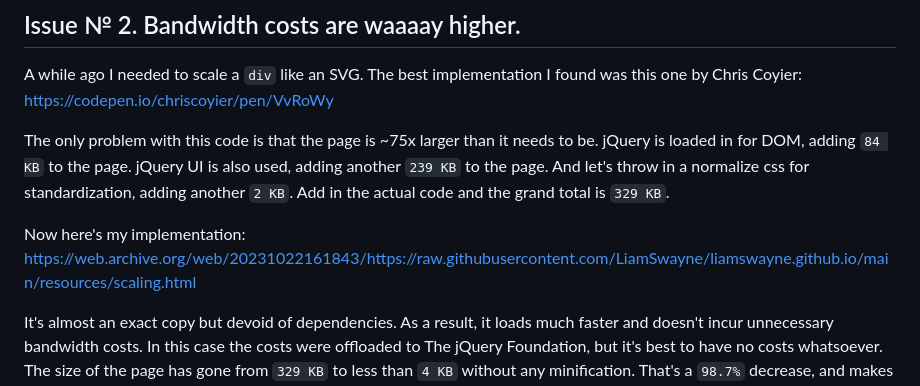
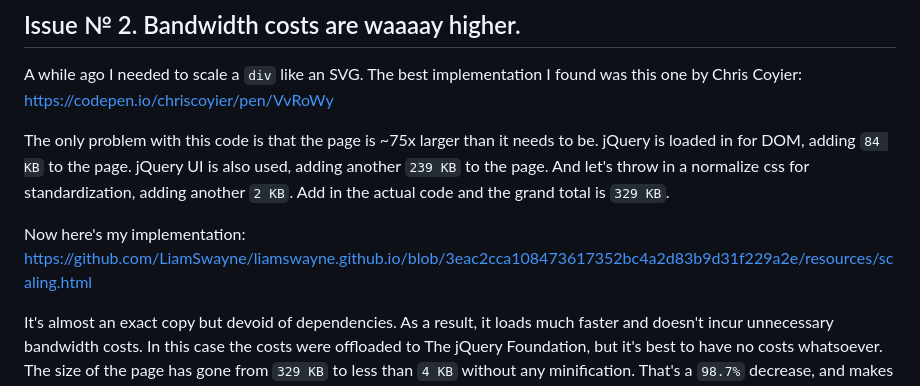
Before and after one commit to LiamSwayne/liamswayne.github.io, a Markdown page: markdown blog/no more js frameworks.md, the part around the change. Rendered like a GitHub page.

Commit message:
fix link

```diff
--- a/markdown blog/no more js frameworks.md
+++ b/markdown blog/no more js frameworks.md
@@ -14,7 +14,7 @@ A while ago I needed to scale a `div` like an SVG. The best implementation I fou
 
 The only problem with this code is that the page is \~75x larger than it needs to be. jQuery is loaded in for DOM, adding `84 KB` to the page. jQuery UI is also used, adding another `239 KB` to the page. And let's throw in a normalize css for standardization, adding another `2 KB`. Add in the actual code and the grand total is `329 KB`.
 
-Now here's my implementation: https://web.archive.org/web/20231022161843/https://raw.githubusercontent.com/LiamSwayne/liamswayne.github.io/main/resources/scaling.html
+Now here's my implementation: https://github.com/LiamSwayne/liamswayne.github.io/blob/3eac2cca108473617352bc4a2d83b9d31f229a2e/resources/scaling.html
 
 It's almost an exact copy but devoid of dependencies. As a result, it loads much faster and doesn't incur unnecessary bandwidth costs. In this case the costs were offloaded to The jQuery Foundation, but it's best to have no costs whatsoever. The size of the page has gone from `329 KB` to less than `4 KB` without any minification. That's a `98.7%` decrease, and makes the file smaller a plain text version of this blog post. The CSS normalization is too small to matter and good practice in general, but the use of jQuery in what takes 20 lines of JavaScript is needless bloat that has no affect on the user experience other than making the page load slower. Web pages with multiple libraries or frameworks will never load as fast as vanilla JS. If you want to make a scalable website, an off-the-shelf framework is probably not your best option.
 
```
